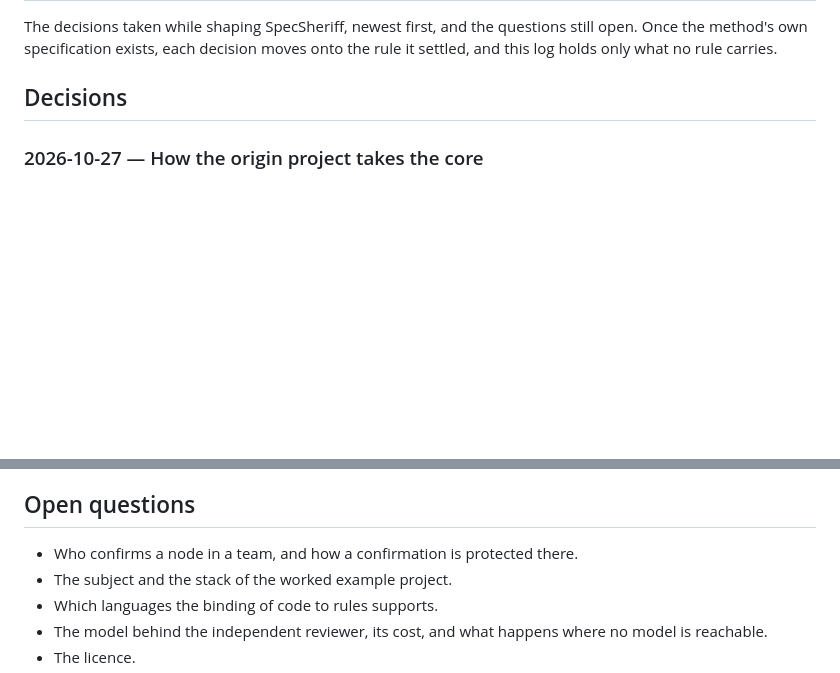
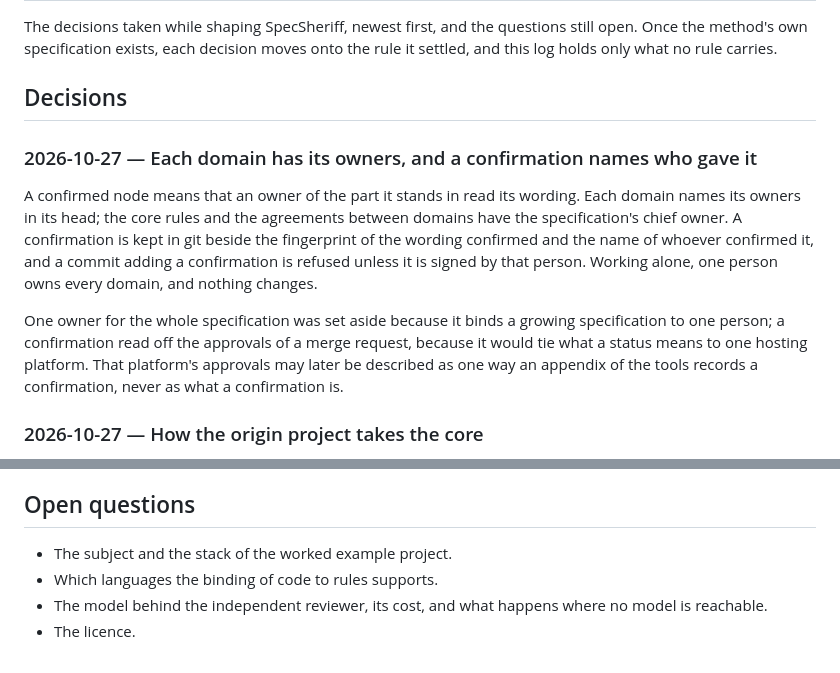
Before and after one commit to non4me/SpecSheriff, a Markdown page: docs/design-log.md, 2 parts joined by grey strips. Drawn GitHub-style; blank space fills up the shorter version.

Commit message:
Design log: each domain has its owners, and a confirmation names who gave it

```diff
--- a/docs/design-log.md
+++ b/docs/design-log.md
@@ -5,6 +5,19 @@ method's own specification exists, each decision moves onto the rule it settled,
 holds only what no rule carries.
 
 ## Decisions
+
+### 2026-10-27 — Each domain has its owners, and a confirmation names who gave it
+
+A confirmed node means that an owner of the part it stands in read its wording. Each domain names
+its owners in its head; the core rules and the agreements between domains have the specification's
+chief owner. A confirmation is kept in git beside the fingerprint of the wording confirmed and the
+name of whoever confirmed it, and a commit adding a confirmation is refused unless it is signed by
+that person. Working alone, one person owns every domain, and nothing changes.
+
+One owner for the whole specification was set aside because it binds a growing specification to one
+person; a confirmation read off the approvals of a merge request, because it would tie what a status
+means to one hosting platform. That platform's approvals may later be described as one way an
+appendix of the tools records a confirmation, never as what a confirmation is.
 
 ### 2026-10-27 — How the origin project takes the core
 
@@ -82,7 +95,6 @@ example leaves the road to a product open.
 
 ## Open questions
 
-- Who confirms a node in a team, and how a confirmation is protected there.
 - The subject and the stack of the worked example project.
 - Which languages the binding of code to rules supports.
 - The model behind the independent reviewer, its cost, and what happens where no model is reachable.
```
